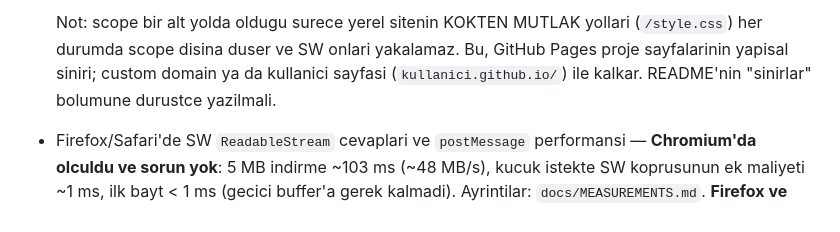
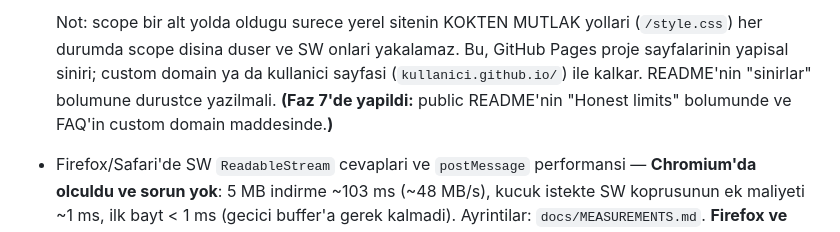
Before and after one commit to aliosmanmho/PeerPages, a Markdown page: docs/BRIEF.md, the part around the change. GitHub-like rendering.

```diff
--- a/docs/BRIEF.md
+++ b/docs/BRIEF.md
@@ -270,7 +270,8 @@ otomatik test edilmedi. Ayrıntı: `docs/WEBSOCKET.md`.
   (`/style.css`) her durumda scope disina duser ve SW onlari yakalamaz. Bu,
   GitHub Pages proje sayfalarinin yapisal siniri; custom domain ya da
   kullanici sayfasi (`kullanici.github.io/`) ile kalkar. README'nin "sinirlar"
-  bolumune durustce yazilmali.
+  bolumune durustce yazilmali. **(Faz 7'de yapildi:** public README'nin
+  "Honest limits" bolumunde ve FAQ'in custom domain maddesinde.**)**
 
 - Firefox/Safari'de SW `ReadableStream` cevaplari ve `postMessage` performansi —
   **Chromium'da olculdu ve sorun yok**: 5 MB indirme ~103 ms (~48 MB/s), kucuk
```
Also changed, not shown: README.md (added, +222 -0 lines).
